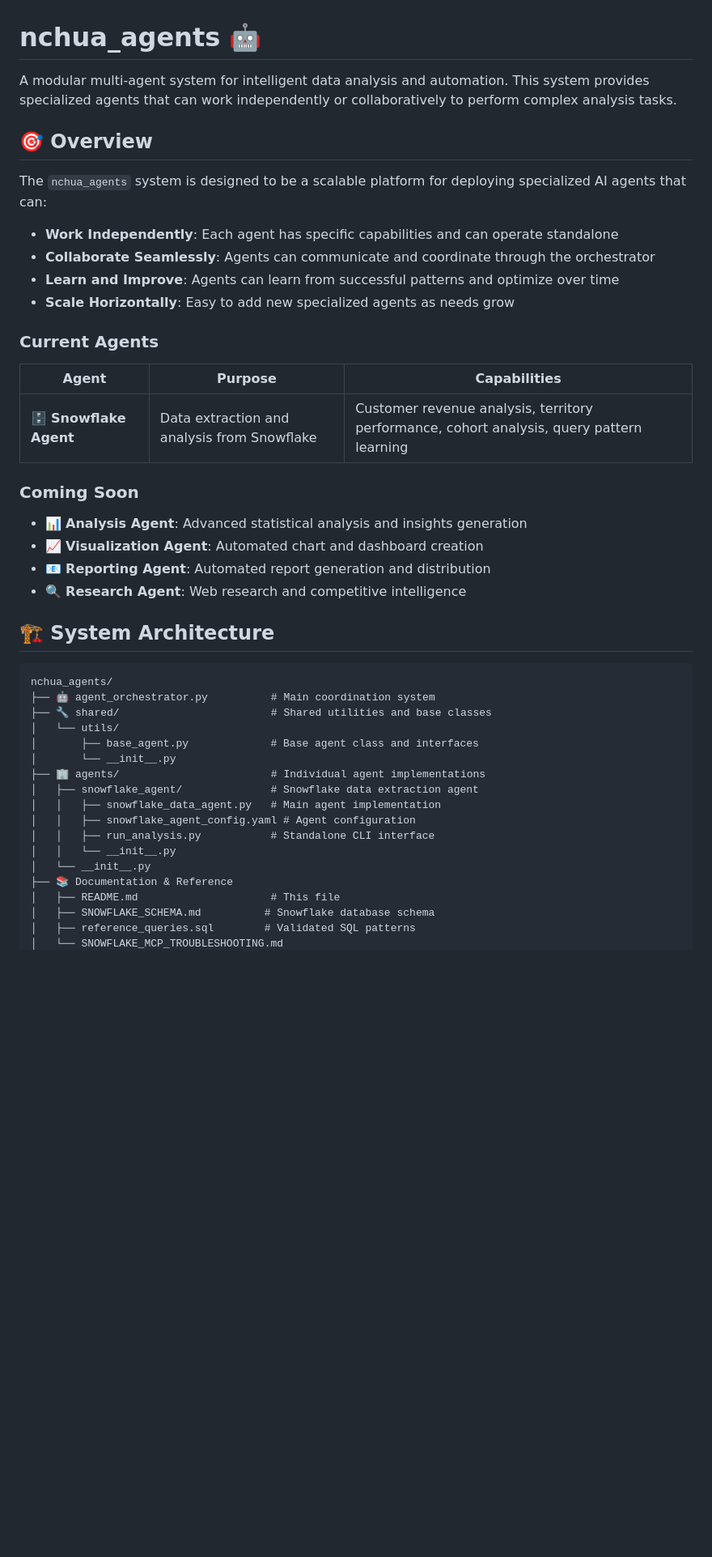
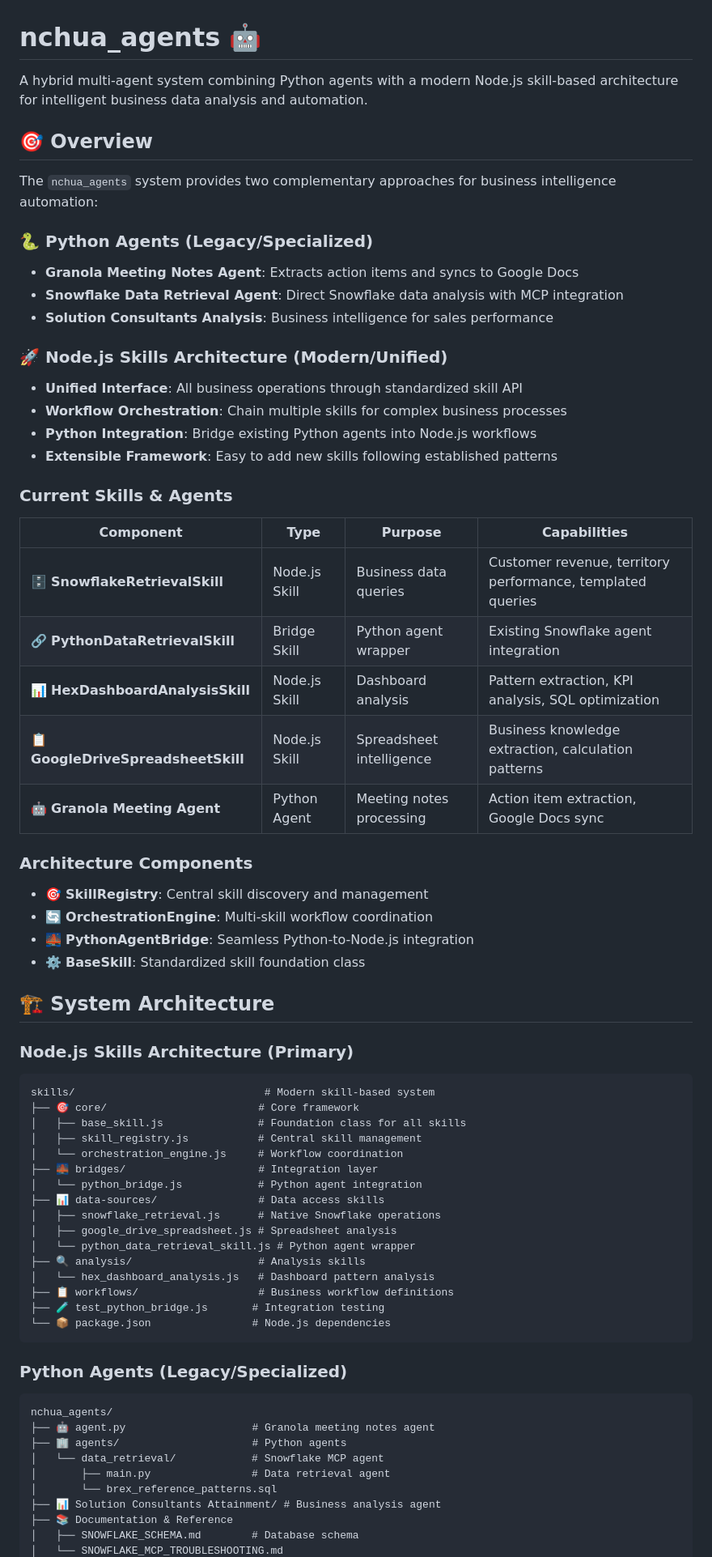
Before and after one commit to nchua-brex/nchua_agents, a Markdown page: README.md, the part around one of its changes. Shown at 81% size. GitHub-like rendering; blank space fills up the shorter version.

````diff
--- a/README.md
+++ b/README.md
@@ -1,46 +1,69 @@
 # nchua_agents 🤖
 
-A modular multi-agent system for intelligent data analysis and automation. This system provides specialized agents that can work independently or collaboratively to perform complex analysis tasks.
+A hybrid multi-agent system combining Python agents with a modern Node.js skill-based architecture for intelligent business data analysis and automation.
 
 ## 🎯 Overview
 
-The `nchua_agents` system is designed to be a scalable platform for deploying specialized AI agents that can:
+The `nchua_agents` system provides two complementary approaches for business intelligence automation:
 
-- **Work Independently**: Each agent has specific capabilities and can operate standalone
-- **Collaborate Seamlessly**: Agents can communicate and coordinate through the orchestrator
-- **Learn and Improve**: Agents can learn from successful patterns and optimize over time
-- **Scale Horizontally**: Easy to add new specialized agents as needs grow
+### 🐍 **Python Agents** (Legacy/Specialized)
+- **Granola Meeting Notes Agent**: Extracts action items and syncs to Google Docs
+- **Snowflake Data Retrieval Agent**: Direct Snowflake data analysis with MCP integration
+- **Solution Consultants Analysis**: Business intelligence for sales performance
 
-### Current Agents
+### 🚀 **Node.js Skills Architecture** (Modern/Unified)
+- **Unified Interface**: All business operations through standardized skill API
+- **Workflow Orchestration**: Chain multiple skills for complex business processes
+- **Python Integration**: Bridge existing Python agents into Node.js workflows
+- **Extensible Framework**: Easy to add new skills following established patterns
 
-| Agent | Purpose | Capabilities |
-|-------|---------|--------------|
-| 🗄️ **Snowflake Agent** | Data extraction and analysis from Snowflake | Customer revenue analysis, territory performance, cohort analysis, query pattern learning |
+### Current Skills & Agents
 
-### Coming Soon
-- 📊 **Analysis Agent**: Advanced statistical analysis and insights generation
-- 📈 **Visualization Agent**: Automated chart and dashboard creation
-- 📧 **Reporting Agent**: Automated report generation and distribution
-- 🔍 **Research Agent**: Web research and competitive intelligence
+| Component | Type | Purpose | Capabilities |
+|-----------|------|---------|--------------|
+| 🗄️ **SnowflakeRetrievalSkill** | Node.js Skill | Business data queries | Customer revenue, territory performance, templated queries |
+| 🔗 **PythonDataRetrievalSkill** | Bridge Skill | Python agent wrapper | Existing Snowflake agent integration |
+| 📊 **HexDashboardAnalysisSkill** | Node.js Skill | Dashboard analysis | Pattern extraction, KPI analysis, SQL optimization |
+| 📋 **GoogleDriveSpreadsheetSkill** | Node.js Skill | Spreadsheet intelligence | Business knowledge extraction, calculation patterns |
+| 🤖 **Granola Meeting Agent** | Python Agent | Meeting notes processing | Action item extraction, Google Docs sync |
+
+### Architecture Components
+- 🎯 **SkillRegistry**: Central skill discovery and management
+- 🔄 **OrchestrationEngine**: Multi-skill workflow coordination
+- 🌉 **PythonAgentBridge**: Seamless Python-to-Node.js integration
+- ⚙️ **BaseSkill**: Standardized skill foundation class
 
 ## 🏗️ System Architecture
 
+### Node.js Skills Architecture (Primary)
+```
+skills/                              # Modern skill-based system
+├── 🎯 core/                        # Core framework
+│   ├── base_skill.js               # Foundation class for all skills
+│   ├── skill_registry.js           # Central skill management
+│   └── orchestration_engine.js     # Workflow coordination
+├── 🌉 bridges/                     # Integration layer
+│   └── python_bridge.js            # Python agent integration
+├── 📊 data-sources/                # Data access skills
+│   ├── snowflake_retrieval.js      # Native Snowflake operations
+│   ├── google_drive_spreadsheet.js # Spreadsheet analysis
+│   └── python_data_retrieval_skill.js # Python agent wrapper
+├── 🔍 analysis/                    # Analysis skills
+│   └── hex_dashboard_analysis.js   # Dashboard pattern analysis
+├── 📋 workflows/                   # Business workflow definitions
+├── 🧪 test_python_bridge.js       # Integration testing
+└── 📦 package.json                # Node.js dependencies
+```
+
+### Python Agents (Legacy/Specialized)
 ```
 nchua_agents/
-├── 🤖 agent_orchestrator.py          # Main coordination system
-├── 🔧 shared/                        # Shared utilities and base classes
-│   └── utils/
-│       ├── base_agent.py             # Base agent class and interfaces
-│       └── __init__.py
-├── 🏢 agents/                        # Individual agent implementations
-│   ├── snowflake_agent/              # Snowflake data extraction agent
-│   │   ├── snowflake_data_agent.py   # Main agent implementation
-│   │   ├── snowflake_agent_config.yaml # Agent configuration
-│   │   ├── run_analysis.py           # Standalone CLI interface
-│   │   └── __init__.py
-│   └── __init__.py
+├── 🤖 agent.py                    # Granola meeting notes agent
+├── 🏢 agents/                     # Python agents
+│   └── data_retrieval/            # Snowflake MCP agent
+│       ├── main.py                # Data retrieval agent
+│       └── brex_reference_patterns.sql
+├── 📊 Solution Consultants Attainment/ # Business analysis agent
 ├── 📚 Documentation & Reference
-│   ├── README.md                     # This file
-│   ├── SNOWFLAKE_SCHEMA.md          # Snowflake database schema
-│   ├── reference_queries.sql        # Validated SQL patterns
+│   ├── SNOWFLAKE_SCHEMA.md        # Database schema
 │   └── SNOWFLAKE_MCP_TROUBLESHOOTING.md
````
Also changed, not shown: other parts of README.md (+237 -122 lines).
